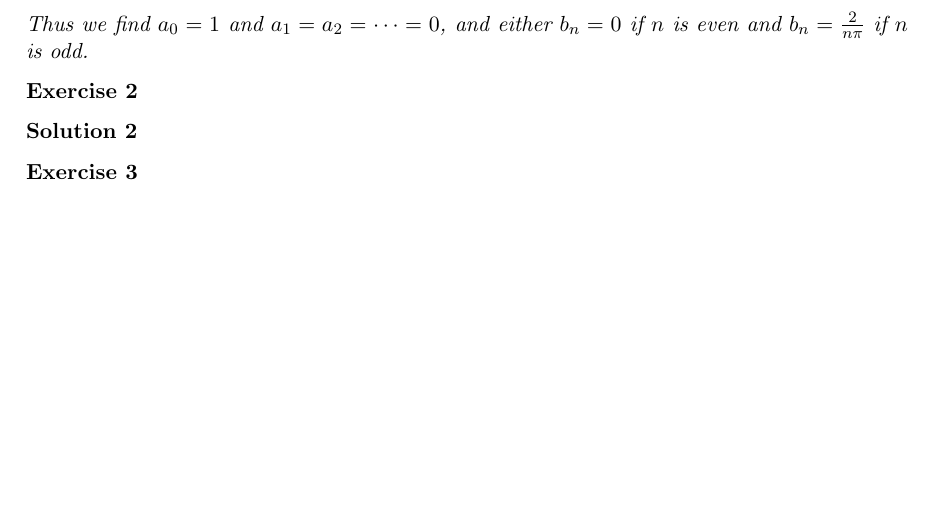
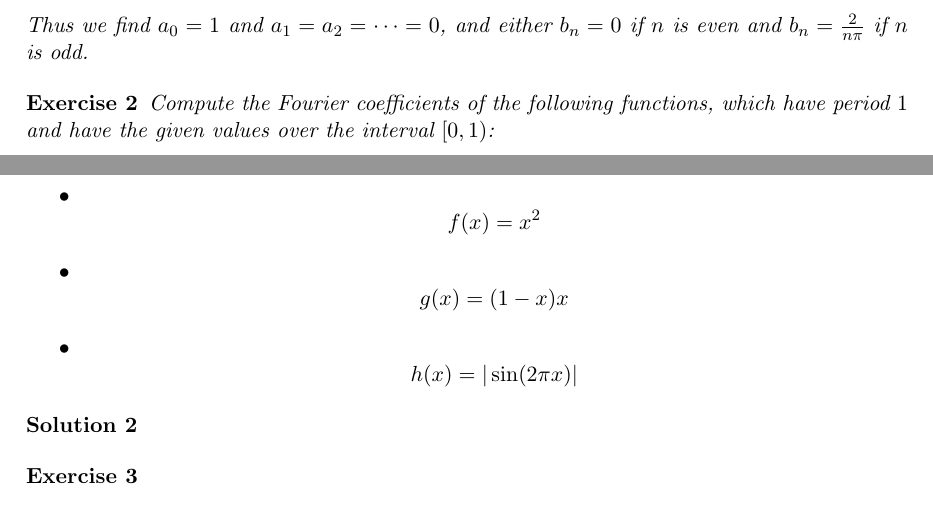
Before and after one commit to martinlicht/Ana3_EPFL2024, a LaTeX problem sheet (exercise09.tex): part of the page before the commit and two parts of pages 1 and 2 of 2 after it, the two joined at a grey line, cut so that both start at the same text, the shorter picture padded with empty space. Compiled offline with pdfLaTeX.

Commit message:
more exercises

```diff
--- a/exercise09.tex
+++ b/exercise09.tex
@@ -68,6 +68,22 @@
 
 
 \begin{exercise}
+    Compute the Fourier coefficients of the following functions, which have period $1$ and have the given values over the interval $[0,1)$:
+    \begin{itemize}
+     \item
+     \[
+        f(x) = x^{2}
+     \]
+     \item
+     \[
+        g(x) = (1-x)x
+     \]
+     \item
+     \[
+        h(x) = |\sin( 2 \pi x )|
+     \]
+     %
+    \end{itemize}
 \end{exercise}
 \begin{solution}
 \end{solution}
```
Also changed, not shown: exercise08.tex (+1 -1 lines).
